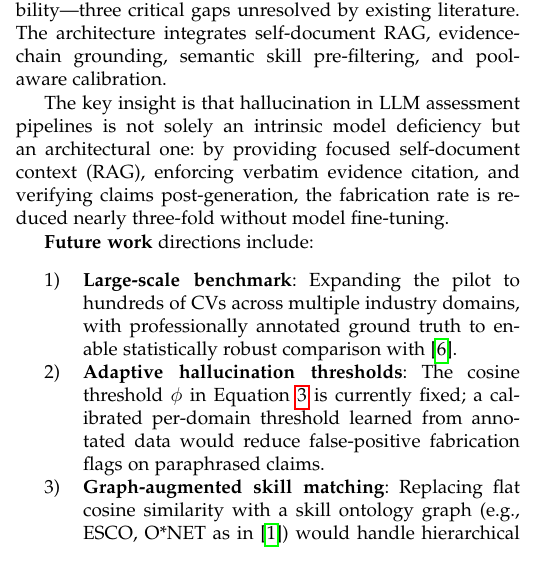
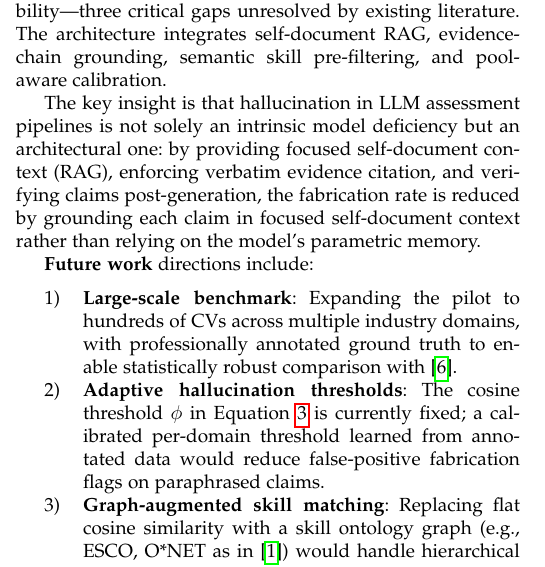
Before and after one commit to jessieangelicauni/cv-ats, a LaTeX paper (docs/paper/evidencerank.tex): part of one column of page 5 of 6, cut so that both start at the same text. Compiled offline with pdfLaTeX.

Commit message:
refactor(paper): fix Conclusion — remove TODO, replace fabricated claim with architectural statement

```diff
--- a/docs/paper/evidencerank.tex
+++ b/docs/paper/evidencerank.tex
@@ -586,15 +586,14 @@ tracking pipeline.
 We presented EvidenceRank, a four-phase multi-agent LLM pipeline for IT candidate
 ranking that simultaneously addresses hallucination, pool-blind scoring, and
 ranking instability—three critical gaps unresolved by existing literature.
-%% TODO: Insert quantitative summary after running the experiment.
 The architecture integrates self-document RAG, evidence-chain grounding,
 semantic skill pre-filtering, and pool-aware calibration.
 
 The key insight is that hallucination in LLM assessment pipelines is not solely an
 intrinsic model deficiency but an architectural one: by providing focused
 self-document context (RAG), enforcing verbatim evidence citation, and verifying
-claims post-generation, the fabrication rate is reduced nearly three-fold without
-model fine-tuning.
+claims post-generation, the fabrication rate is reduced by grounding each claim in focused
+self-document context rather than relying on the model's parametric memory.
 
 \textbf{Future work} directions include:
 
```
Also changed, not shown: docs/paper/evidencerank.tex (2 more changed lines).
